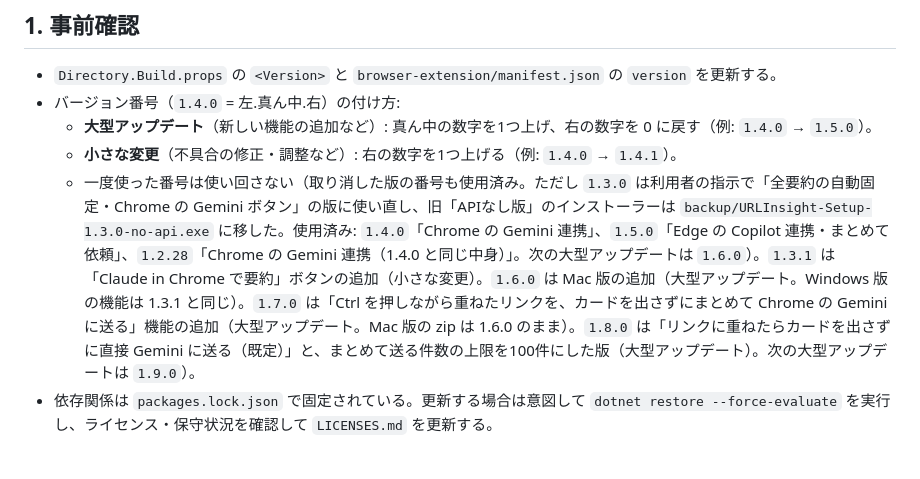
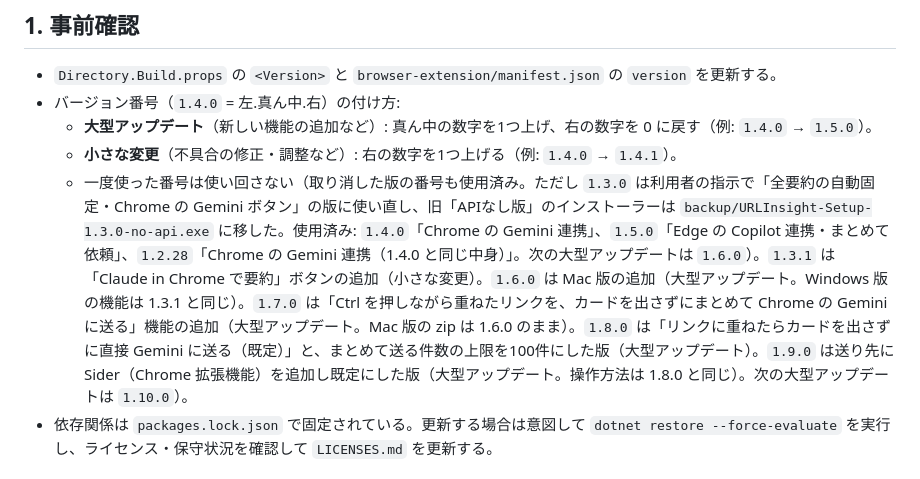
Before and after one commit to gangcunchenglong-cloud/seityaga, a Markdown page: URLInsight/docs/RELEASE.md, the part around the change. Rendered like a GitHub page.

```diff
--- a/URLInsight/docs/RELEASE.md
+++ b/URLInsight/docs/RELEASE.md
@@ -6,7 +6,7 @@
 - バージョン番号（`1.4.0` = 左.真ん中.右）の付け方:
   - **大型アップデート**（新しい機能の追加など）: 真ん中の数字を1つ上げ、右の数字を 0 に戻す（例: `1.4.0` → `1.5.0`）。
   - **小さな変更**（不具合の修正・調整など）: 右の数字を1つ上げる（例: `1.4.0` → `1.4.1`）。
-  - 一度使った番号は使い回さない（取り消した版の番号も使用済み。ただし `1.3.0` は利用者の指示で「全要約の自動固定・Chrome の Gemini ボタン」の版に使い直し、旧「APIなし版」のインストーラーは `backup/URLInsight-Setup-1.3.0-no-api.exe` に移した。使用済み: `1.4.0`「Chrome の Gemini 連携」、`1.5.0`「Edge の Copilot 連携・まとめて依頼」、`1.2.28`「Chrome の Gemini 連携（1.4.0 と同じ中身）」。次の大型アップデートは `1.6.0`）。`1.3.1` は「Claude in Chrome で要約」ボタンの追加（小さな変更）。`1.6.0` は Mac 版の追加（大型アップデート。Windows 版の機能は 1.3.1 と同じ）。`1.7.0` は「Ctrl を押しながら重ねたリンクを、カードを出さずにまとめて Chrome の Gemini に送る」機能の追加（大型アップデート。Mac 版の zip は 1.6.0 のまま）。`1.8.0` は「リンクに重ねたらカードを出さずに直接 Gemini に送る（既定）」と、まとめて送る件数の上限を100件にした版（大型アップデート）。次の大型アップデートは `1.9.0`）。
+  - 一度使った番号は使い回さない（取り消した版の番号も使用済み。ただし `1.3.0` は利用者の指示で「全要約の自動固定・Chrome の Gemini ボタン」の版に使い直し、旧「APIなし版」のインストーラーは `backup/URLInsight-Setup-1.3.0-no-api.exe` に移した。使用済み: `1.4.0`「Chrome の Gemini 連携」、`1.5.0`「Edge の Copilot 連携・まとめて依頼」、`1.2.28`「Chrome の Gemini 連携（1.4.0 と同じ中身）」。次の大型アップデートは `1.6.0`）。`1.3.1` は「Claude in Chrome で要約」ボタンの追加（小さな変更）。`1.6.0` は Mac 版の追加（大型アップデート。Windows 版の機能は 1.3.1 と同じ）。`1.7.0` は「Ctrl を押しながら重ねたリンクを、カードを出さずにまとめて Chrome の Gemini に送る」機能の追加（大型アップデート。Mac 版の zip は 1.6.0 のまま）。`1.8.0` は「リンクに重ねたらカードを出さずに直接 Gemini に送る（既定）」と、まとめて送る件数の上限を100件にした版（大型アップデート）。`1.9.0` は送り先に Sider（Chrome 拡張機能）を追加し既定にした版（大型アップデート。操作方法は 1.8.0 と同じ）。次の大型アップデートは `1.10.0`）。
 - 依存関係は `packages.lock.json` で固定されている。更新する場合は意図して `dotnet restore --force-evaluate` を実行し、ライセンス・保守状況を確認して `LICENSES.md` を更新する。
 
 ## 2. ビルド
```
Also changed, not shown: URLInsight/README.md (+2 -1 lines), URLInsight/docs/PRIVACY.md (+1 -0 lines).
